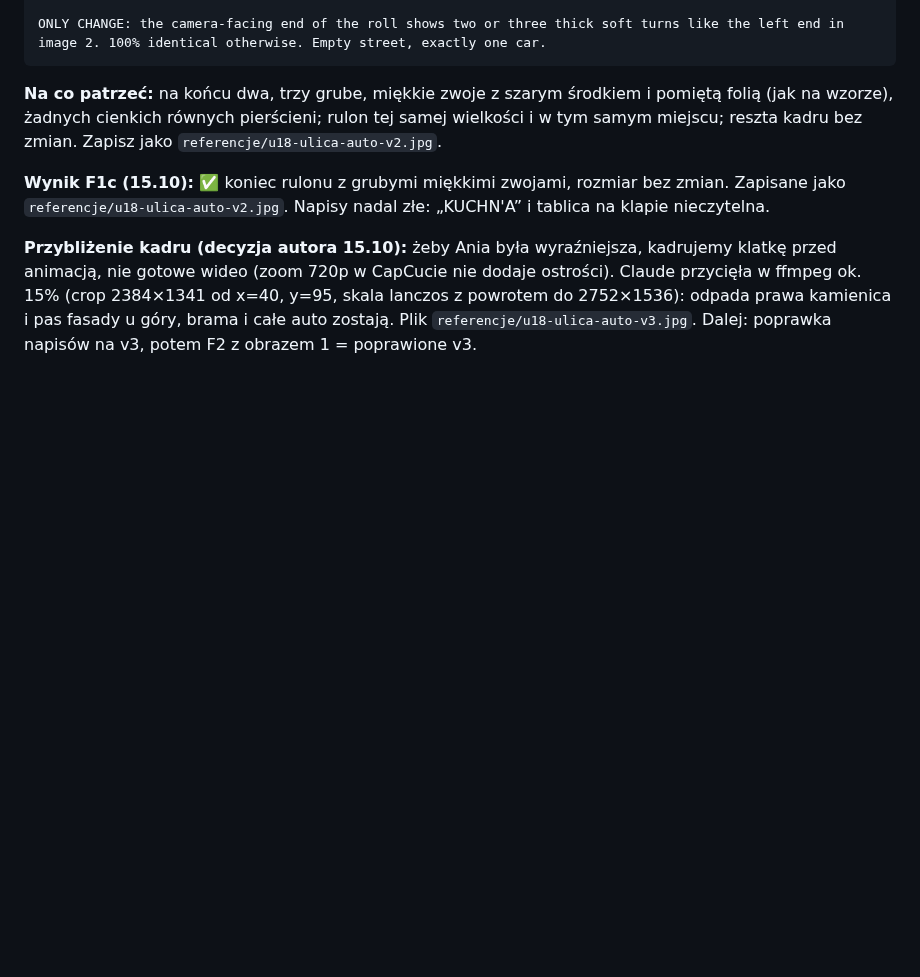
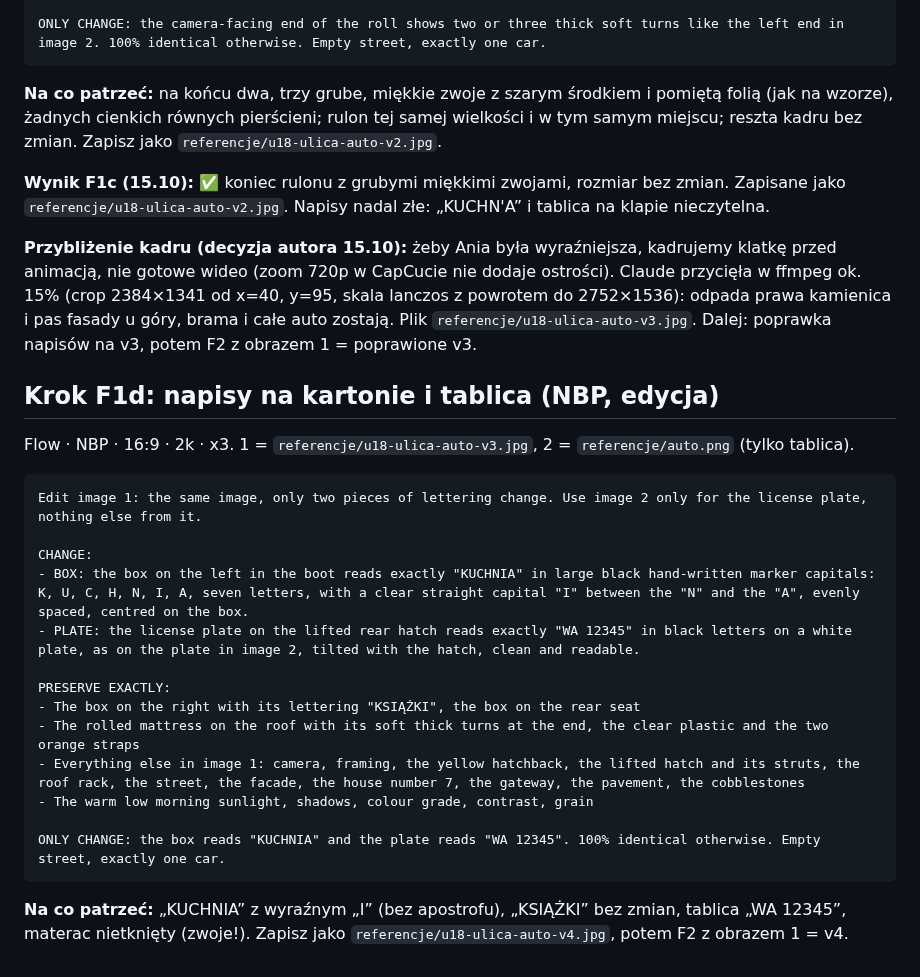
Before and after one commit to janbiodrowicz-source/Strategia-, a Markdown page: teledysk/prompty/u18-auto-kamienica.md, the part around the change. Rendered like a GitHub page; blank space fills up the shorter version.

Commit message:
u18: prompt F1d (napisy KUCHNIA i tablica)
Co-Authored-By: Claude Opus 5.5 <noreply@anthropic.com>
Claude-Session: https://claude.ai/code/session_016EPQYktmXUKDY56pgePcbR

````diff
--- a/teledysk/prompty/u18-auto-kamienica.md
+++ b/teledysk/prompty/u18-auto-kamienica.md
@@ -1063,3 +1063,25 @@ ONLY CHANGE: the camera-facing end of the roll shows two or three thick soft tur
 **Wynik F1c (15.10): ✅** koniec rulonu z grubymi miękkimi zwojami, rozmiar bez zmian. Zapisane jako `referencje/u18-ulica-auto-v2.jpg`. Napisy nadal złe: „KUCHN'A” i tablica na klapie nieczytelna.
 
 **Przybliżenie kadru (decyzja autora 15.10):** żeby Ania była wyraźniejsza, kadrujemy klatkę przed animacją, nie gotowe wideo (zoom 720p w CapCucie nie dodaje ostrości). Claude przycięła w ffmpeg ok. 15% (crop 2384×1341 od x=40, y=95, skala lanczos z powrotem do 2752×1536): odpada prawa kamienica i pas fasady u góry, brama i całe auto zostają. Plik `referencje/u18-ulica-auto-v3.jpg`. Dalej: poprawka napisów na v3, potem F2 z obrazem 1 = poprawione v3.
+
+## Krok F1d: napisy na kartonie i tablica (NBP, edycja)
+
+Flow · NBP · 16:9 · 2k · x3. 1 = `referencje/u18-ulica-auto-v3.jpg`, 2 = `referencje/auto.png` (tylko tablica).
+
+```text
+Edit image 1: the same image, only two pieces of lettering change. Use image 2 only for the license plate, nothing else from it.
+
+CHANGE:
+- BOX: the box on the left in the boot reads exactly "KUCHNIA" in large black hand-written marker capitals: K, U, C, H, N, I, A, seven letters, with a clear straight capital "I" between the "N" and the "A", evenly spaced, centred on the box.
+- PLATE: the license plate on the lifted rear hatch reads exactly "WA 12345" in black letters on a white plate, as on the plate in image 2, tilted with the hatch, clean and readable.
+
+PRESERVE EXACTLY:
+- The box on the right with its lettering "KSIĄŻKI", the box on the rear seat
+- The rolled mattress on the roof with its soft thick turns at the end, the clear plastic and the two orange straps
+- Everything else in image 1: camera, framing, the yellow hatchback, the lifted hatch and its struts, the roof rack, the street, the facade, the house number 7, the gateway, the pavement, the cobblestones
+- The warm low morning sunlight, shadows, colour grade, contrast, grain
+
+ONLY CHANGE: the box reads "KUCHNIA" and the plate reads "WA 12345". 100% identical otherwise. Empty street, exactly one car.
+```
+
+**Na co patrzeć:** „KUCHNIA” z wyraźnym „I” (bez apostrofu), „KSIĄŻKI” bez zmian, tablica „WA 12345”, materac nietknięty (zwoje!). Zapisz jako `referencje/u18-ulica-auto-v4.jpg`, potem F2 z obrazem 1 = v4.
````
